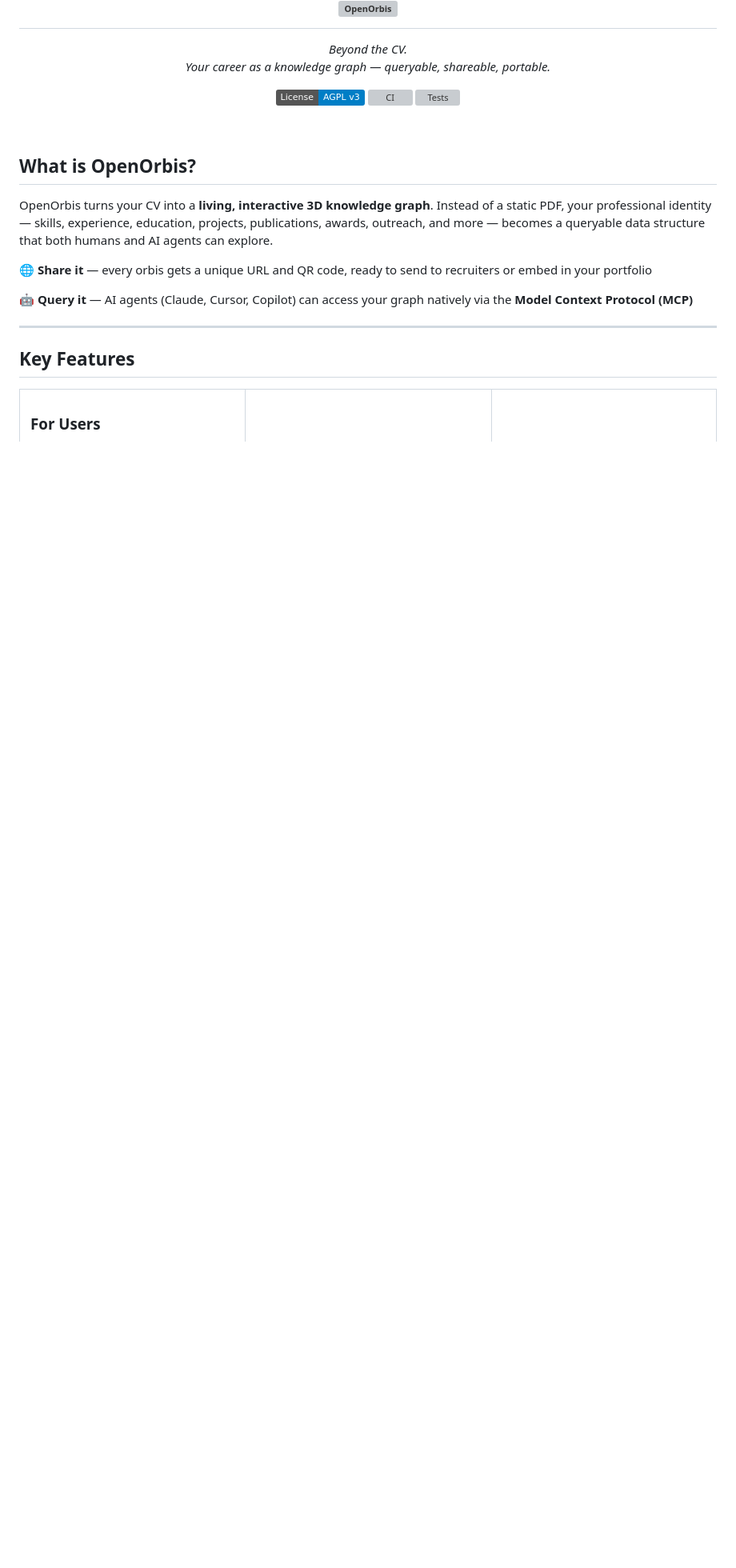
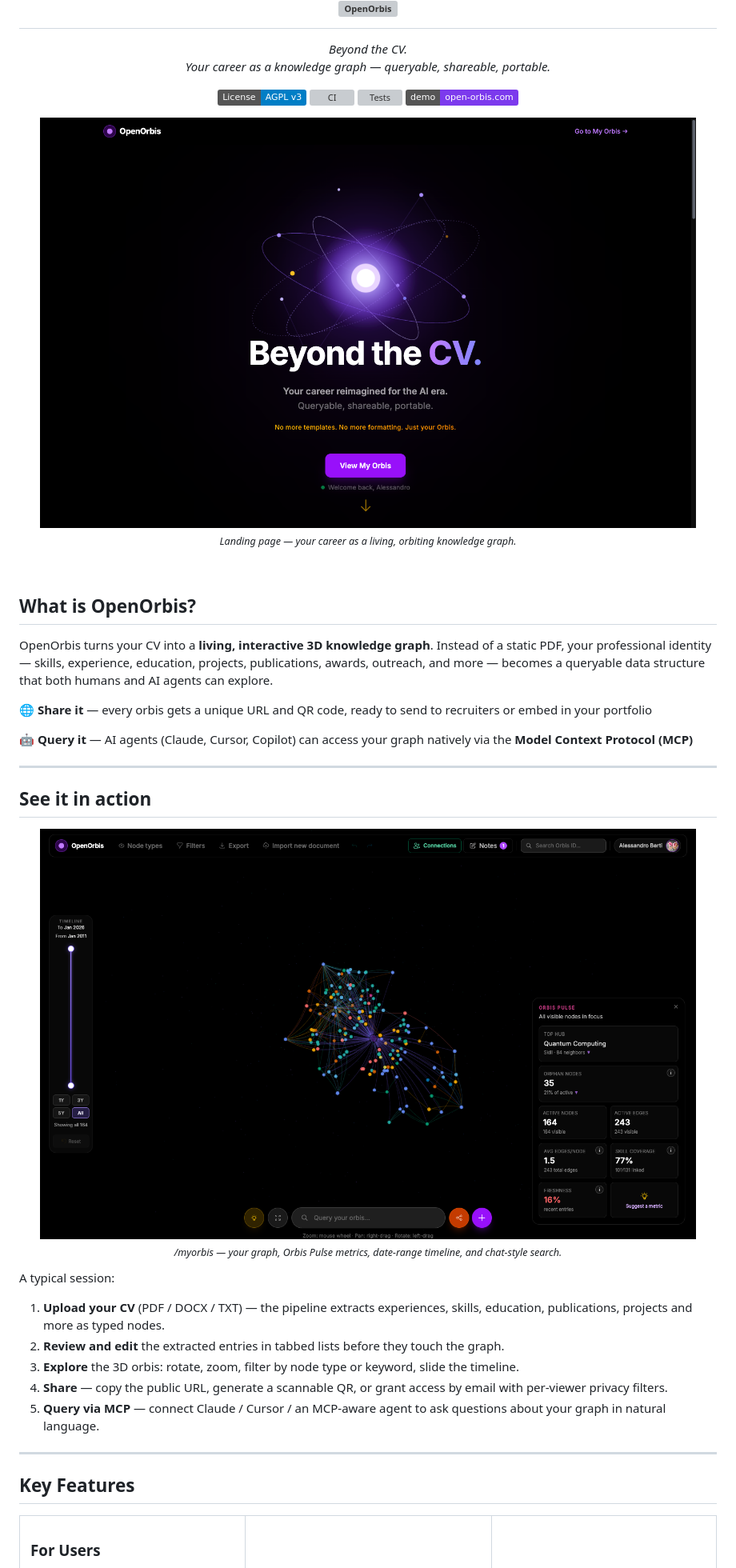
Before and after one commit to open-orbis/open-orbis, a Markdown page: README.md, the part around the change printed below. Shown: that part at 80% size. Rendered like a GitHub page; pictures changed too: docs/assets/landing-hero.png (added), docs/assets/myorbis-graph.png (added); badges without logos; blank space fills up the shorter version; grey boxes are pictures that could not be loaded.

```diff
--- a/README.md
+++ b/README.md
@@ -14,6 +14,15 @@
   <a href="LICENSE"><img src="https://img.shields.io/badge/License-AGPL_v3-blue.svg" alt="License: AGPL v3"></a>
   <a href="https://github.com/Brotherhood94/orb_project/actions/workflows/lint.yml"><img src="https://github.com/Brotherhood94/orb_project/actions/workflows/lint.yml/badge.svg" alt="CI"></a>
   <a href="https://github.com/Brotherhood94/orb_project/actions/workflows/unit-tests.yml"><img src="https://github.com/Brotherhood94/orb_project/actions/workflows/unit-tests.yml/badge.svg" alt="Tests"></a>
+  <a href="https://open-orbis.com"><img src="https://img.shields.io/badge/demo-open--orbis.com-7c3aed?logo=vercel&logoColor=white" alt="Live demo"></a>
+</p>
+
+<p align="center">
+  <a href="https://open-orbis.com">
+    <img src="docs/assets/landing-hero.png" alt="OpenOrbis landing page — a glowing violet orb surrounded by orbital rings and the headline 'Beyond the CV.'" width="820">
+  </a>
+  <br>
+  <sub><em>Landing page — your career as a living, orbiting knowledge graph.</em></sub>
 </p>
 
 <br>
@@ -25,6 +34,24 @@ OpenOrbis turns your CV into a **living, interactive 3D knowledge graph**. Inste
 🌐 **Share it** — every orbis gets a unique URL and QR code, ready to send to recruiters or embed in your portfolio
 
 🤖 **Query it** — AI agents (Claude, Cursor, Copilot) can access your graph natively via the **Model Context Protocol (MCP)**
+
+---
+
+## See it in action
+
+<p align="center">
+  <img src="docs/assets/myorbis-graph.png" alt="OpenOrbis dashboard showing a 3D force-directed knowledge graph in the center, an Orbis Pulse panel with Top Hub / Orphan Nodes / Active Nodes / Active Edges / Avg Edges/Node / Skill Coverage / Freshness metrics on the right, a time-range slider on the left, and a chat-style query bar at the bottom." width="820">
+  <br>
+  <sub><em>/myorbis — your graph, Orbis Pulse metrics, date-range timeline, and chat-style search.</em></sub>
+</p>
+
+A typical session:
+
+1. **Upload your CV** (PDF / DOCX / TXT) — the pipeline extracts experiences, skills, education, publications, projects and more as typed nodes.
+2. **Review and edit** the extracted entries in tabbed lists before they touch the graph.
+3. **Explore** the 3D orbis: rotate, zoom, filter by node type or keyword, slide the timeline.
+4. **Share** — copy the public URL, generate a scannable QR, or grant access by email with per-viewer privacy filters.
+5. **Query via MCP** — connect Claude / Cursor / an MCP-aware agent to ask questions about your graph in natural language.
 
 ---
 
```
Also changed, not shown: other parts of README.md (+35 -7 lines).
